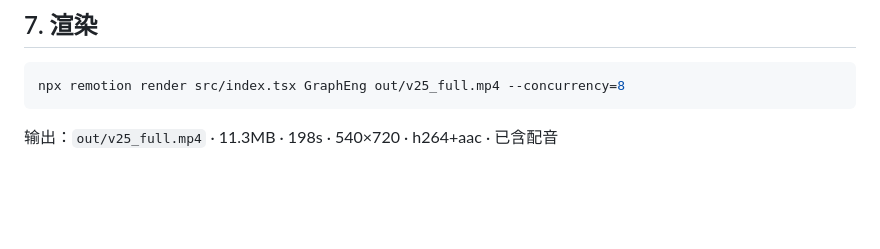
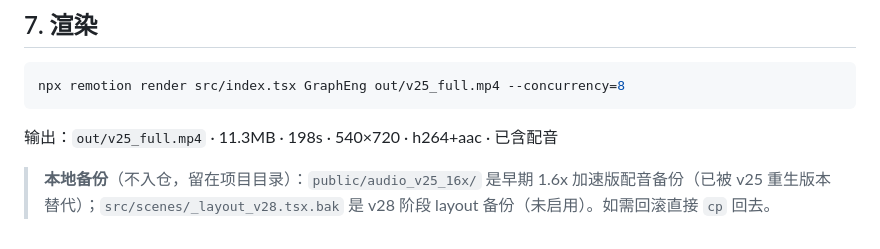
Before and after one commit to young920/graph-eng-2026, a Markdown page: README.md, the part around the change. Drawn GitHub-style; blank space fills up the shorter version.

Commit message:
docs: README 加本地备份说明（不入仓文件）

````diff
--- a/README.md
+++ b/README.md
@@ -152,3 +152,5 @@ npx remotion render src/index.tsx GraphEng out/v25_full.mp4 --concurrency=8
 ```
 
 输出：`out/v25_full.mp4` · 11.3MB · 198s · 540×720 · h264+aac · 已含配音
+
+> **本地备份**（不入仓，留在项目目录）：`public/audio_v25_16x/` 是早期 1.6x 加速版配音备份（已被 v25 重生版本替代）；`src/scenes/_layout_v28.tsx.bak` 是 v28 阶段 layout 备份（未启用）。如需回滚直接 `cp` 回去。
````
